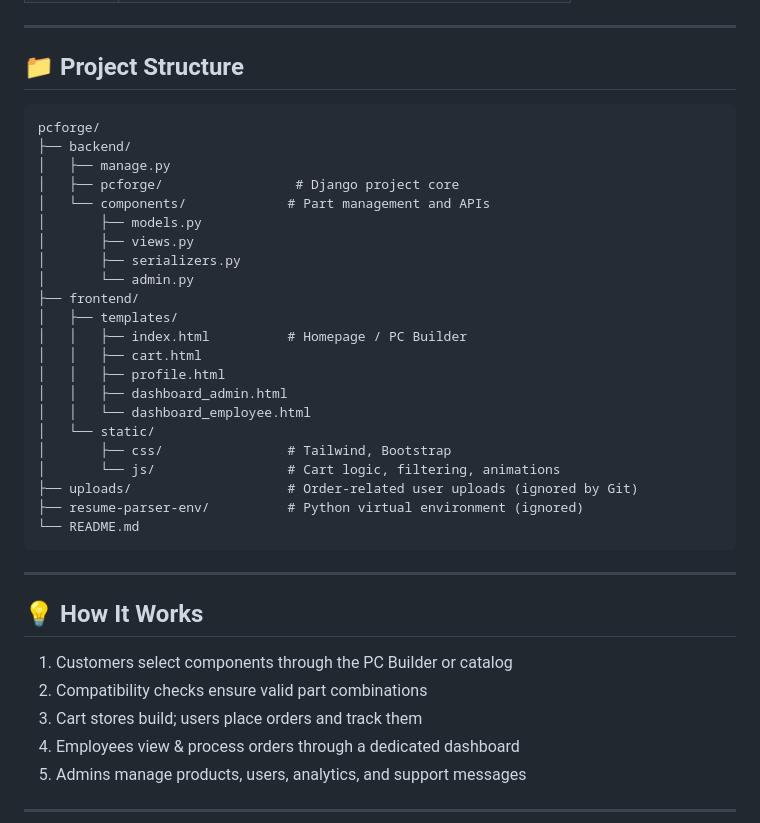
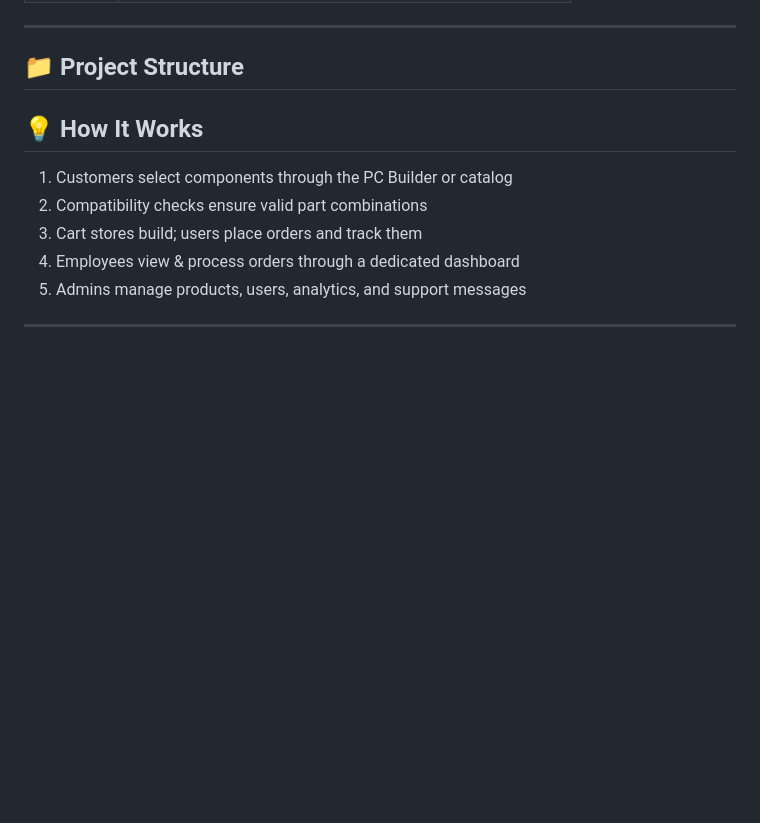
Before and after one commit to ZaayanJ/PCForge, a Markdown page: README.md, the part around the change. Rendered like a GitHub page; blank space fills up the shorter version.

````diff
--- a/README.md
+++ b/README.md
@@ -47,33 +47,6 @@
 ---
 
 ## 📁 Project Structure
-
-```
-pcforge/
-├── backend/
-│   ├── manage.py
-│   ├── pcforge/                 # Django project core
-│   └── components/             # Part management and APIs
-│       ├── models.py
-│       ├── views.py
-│       ├── serializers.py
-│       └── admin.py
-├── frontend/
-│   ├── templates/
-│   │   ├── index.html          # Homepage / PC Builder
-│   │   ├── cart.html
-│   │   ├── profile.html
-│   │   ├── dashboard_admin.html
-│   │   └── dashboard_employee.html
-│   └── static/
-│       ├── css/                # Tailwind, Bootstrap
-│       └── js/                 # Cart logic, filtering, animations
-├── uploads/                    # Order-related user uploads (ignored by Git)
-├── resume-parser-env/          # Python virtual environment (ignored)
-└── README.md
-```
-
----
 
 ## 💡 How It Works
 
````
